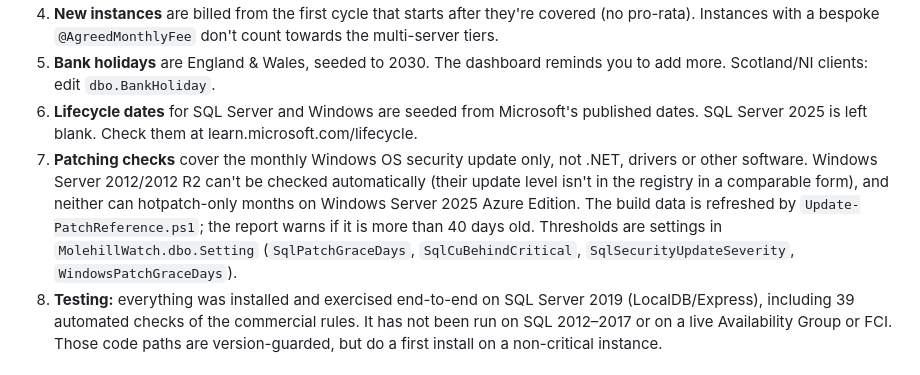
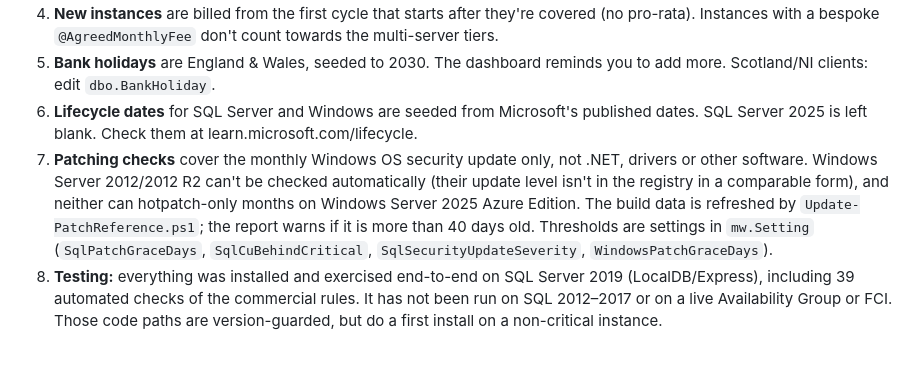
Before and after one commit to jayparry/molehill-watch, a Markdown page: README.md, the part around the change. GitHub-like rendering.

Commit message:
Docs: patch threshold settings live in mw.Setting
Co-Authored-By: Claude Opus 5 <noreply@anthropic.com>

```diff
--- a/README.md
+++ b/README.md
@@ -159,7 +159,7 @@ A single script, separate from Molehill Watch, for a quick "how out of date is t
 4. **New instances** are billed from the first cycle that starts after they're covered (no pro-rata). Instances with a bespoke `@AgreedMonthlyFee` don't count towards the multi-server tiers.
 5. **Bank holidays** are England & Wales, seeded to 2030. The dashboard reminds you to add more. Scotland/NI clients: edit `dbo.BankHoliday`.
 6. **Lifecycle dates** for SQL Server and Windows are seeded from Microsoft's published dates. SQL Server 2025 is left blank. Check them at learn.microsoft.com/lifecycle.
-7. **Patching checks** cover the monthly Windows OS security update only, not .NET, drivers or other software. Windows Server 2012/2012 R2 can't be checked automatically (their update level isn't in the registry in a comparable form), and neither can hotpatch-only months on Windows Server 2025 Azure Edition. The build data is refreshed by `Update-PatchReference.ps1`; the report warns if it is more than 40 days old. Thresholds are settings in `MolehillWatch.dbo.Setting` (`SqlPatchGraceDays`, `SqlCuBehindCritical`, `SqlSecurityUpdateSeverity`, `WindowsPatchGraceDays`).
+7. **Patching checks** cover the monthly Windows OS security update only, not .NET, drivers or other software. Windows Server 2012/2012 R2 can't be checked automatically (their update level isn't in the registry in a comparable form), and neither can hotpatch-only months on Windows Server 2025 Azure Edition. The build data is refreshed by `Update-PatchReference.ps1`; the report warns if it is more than 40 days old. Thresholds are settings in `mw.Setting` (`SqlPatchGraceDays`, `SqlCuBehindCritical`, `SqlSecurityUpdateSeverity`, `WindowsPatchGraceDays`).
 8. **Testing:** everything was installed and exercised end-to-end on SQL Server 2019 (LocalDB/Express), including 39 automated checks of the commercial rules. It has not been run on SQL 2012–2017 or on a live Availability Group or FCI. Those code paths are version-guarded, but do a first install on a non-critical instance.
 
 ## Uninstall
```
